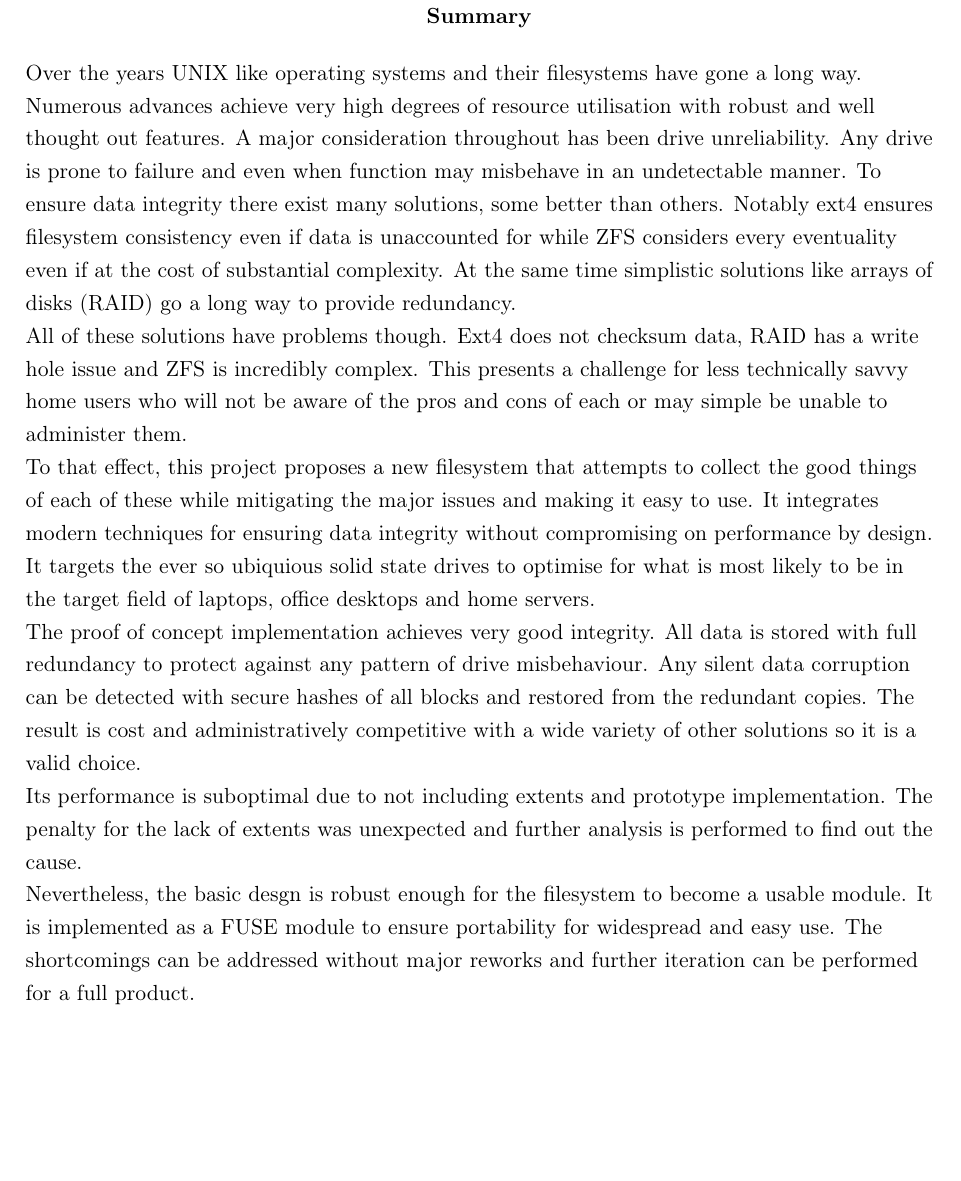
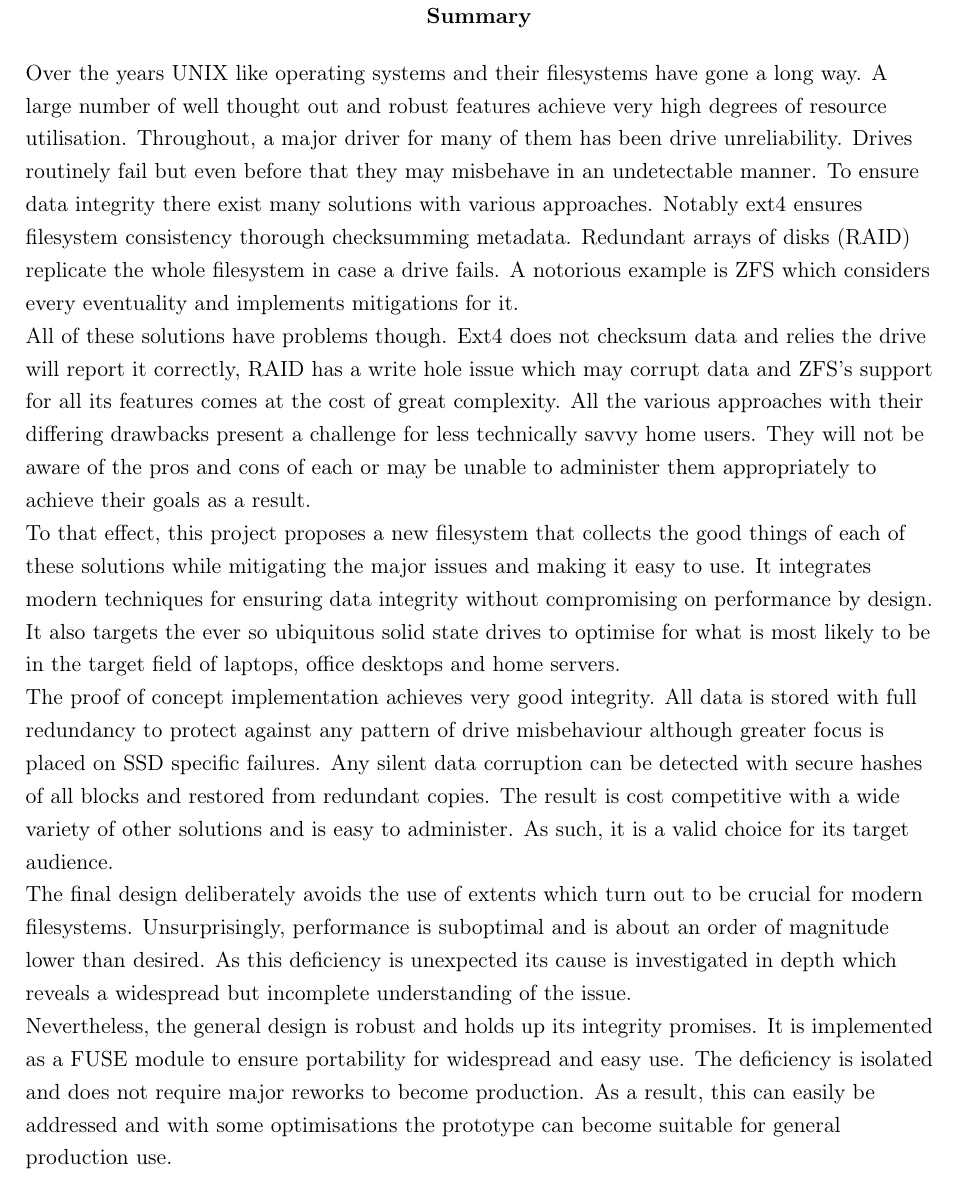
Before and after one commit to Loosper/thesis, a LaTeX thesis (final_report/finalReport.tex, which reads final_report/summary.tex): part of page 3 of 47, cut so that both start at the same text, the shorter picture padded with empty space. Compiled offline with pdfLaTeX.

Commit message:
proofreading pass of the summary

```diff
--- a/final_report/summary.tex
+++ b/final_report/summary.tex
@@ -1,38 +1,44 @@
 Over the years UNIX like operating systems and their filesystems have gone a
-long way. Numerous advances achieve very high degrees of resource utilisation
-with robust and well thought out features. A major consideration throughout has
-been drive unreliability. Any drive is prone to failure and even when function
+long way. A large number of well thought out and robust features achieve very
+high degrees of resource utilisation. Throughout, a major driver for many of them has
+been drive unreliability. Drives routinely fail but even before that they
 may misbehave in an undetectable manner. To ensure data integrity there exist
-many solutions, some better than others. Notably ext4 ensures filesystem
-consistency even if data is unaccounted for while ZFS considers every
-eventuality even if at the cost of substantial complexity. At the same time
-simplistic solutions like arrays of disks (RAID) go a long way to provide
-redundancy.
+many solutions with various approaches. Notably ext4 ensures filesystem
+consistency thorough checksumming metadata. Redundant arrays of disks (RAID)
+replicate the whole filesystem in case a drive fails. A notorious example is
+ZFS which considers every eventuality and implements mitigations for it.
 
-All of these solutions have problems though. Ext4 does not checksum data, RAID
-has a write hole issue and ZFS is incredibly complex. This presents a challenge
-for less technically savvy home users who will not be aware of the pros and
-cons of each or may simple be unable to administer them.
+All of these solutions have problems though. Ext4 does not checksum data and
+relies the drive will report it correctly, RAID has a write hole issue which
+may corrupt data and ZFS's support for all its features comes at the cost of
+great complexity. All the various approaches with their differing drawbacks
+present a challenge for less technically savvy home users. They will not be
+aware of the pros and cons of each or may be unable to administer them
+appropriately to achieve their goals as a result.
 
-To that effect, this project proposes a new filesystem that attempts to collect
-the good things of each of these while mitigating the major issues and making
+To that effect, this project proposes a new filesystem that collects the good
+things of each of these solutions while mitigating the major issues and making
 it easy to use. It integrates modern techniques for ensuring data integrity
-without compromising on performance by design.  It targets the ever so
-ubiquious solid state drives to optimise for what is most likely to be in the
+without compromising on performance by design. It also targets the ever so
+ubiquitous solid state drives to optimise for what is most likely to be in the
 target field of laptops, office desktops and home servers.
 
 The proof of concept implementation achieves very good integrity. All data is
 stored with full redundancy to protect against any pattern of drive
-misbehaviour. Any silent data corruption can be detected with secure hashes of
-all blocks and restored from the redundant copies. The result is cost and
-administratively competitive with a wide variety of other solutions so it is a
-valid choice.
+misbehaviour although greater focus is placed on SSD specific failures. Any
+silent data corruption can be detected with secure hashes of all blocks and
+restored from redundant copies. The result is cost competitive with a wide
+variety of other solutions and is easy to administer. As such, it is a valid
+choice for its target audience.
 
-Its performance is suboptimal due to not including extents and prototype
-implementation. The penalty for the lack of extents was unexpected and further
-analysis is performed to find out the cause.
+The final design deliberately avoids the use of extents which turn out to be
+crucial for modern filesystems. Unsurprisingly, performance is suboptimal and
+is about an order of magnitude lower than desired. As this deficiency is
+unexpected its cause is investigated in depth which reveals a widespread but
+incomplete understanding of the issue.
 
-Nevertheless, the basic desgn is robust enough for the filesystem to become a
-usable module. It is implemented as a FUSE module to ensure portability for
-widespread and easy use. The shortcomings can be addressed without major
-reworks and further iteration can be performed for a full product.
+Nevertheless, the general design is robust and holds up its integrity promises.
+It is implemented as a FUSE module to ensure portability for widespread and
+easy use. The deficiency is isolated and does not require major reworks to
+become production. As a result, this can easily be addressed and with some optimisations
+the prototype can become suitable for general production use.
```
